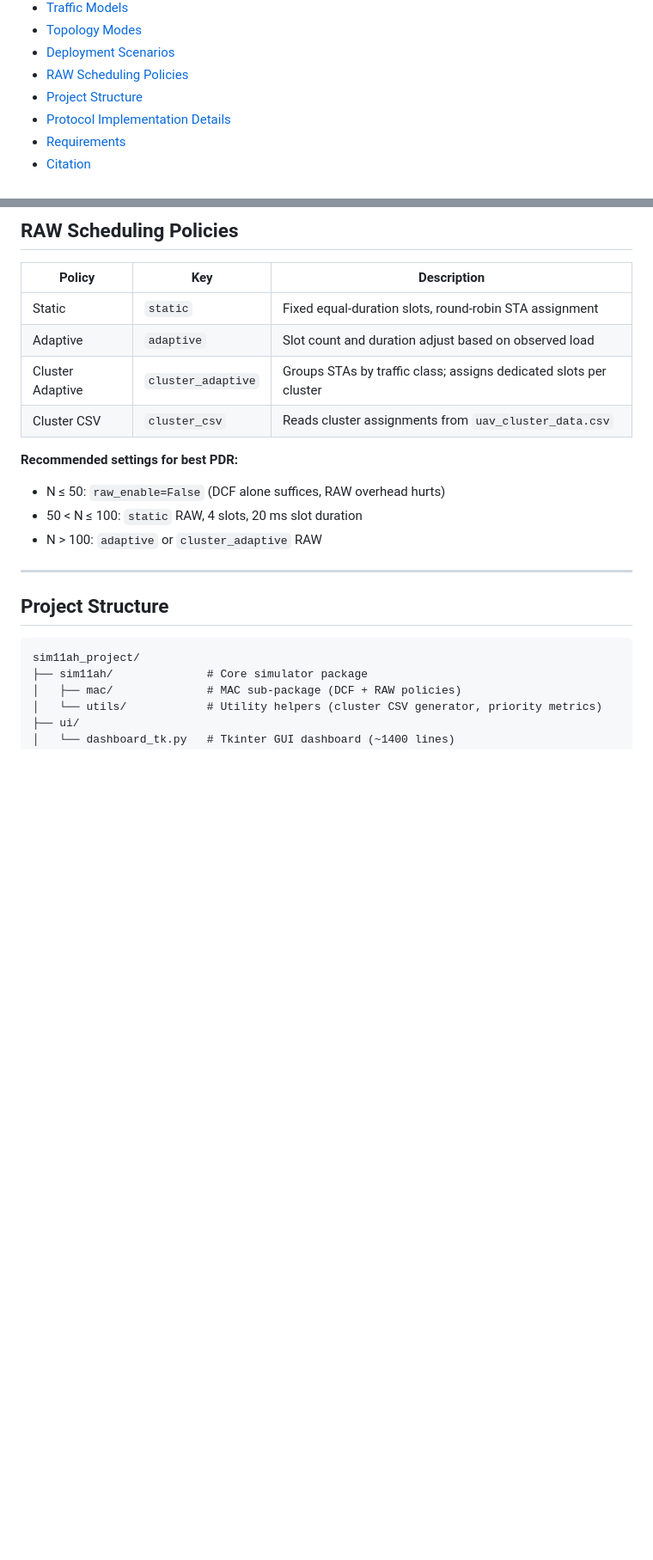
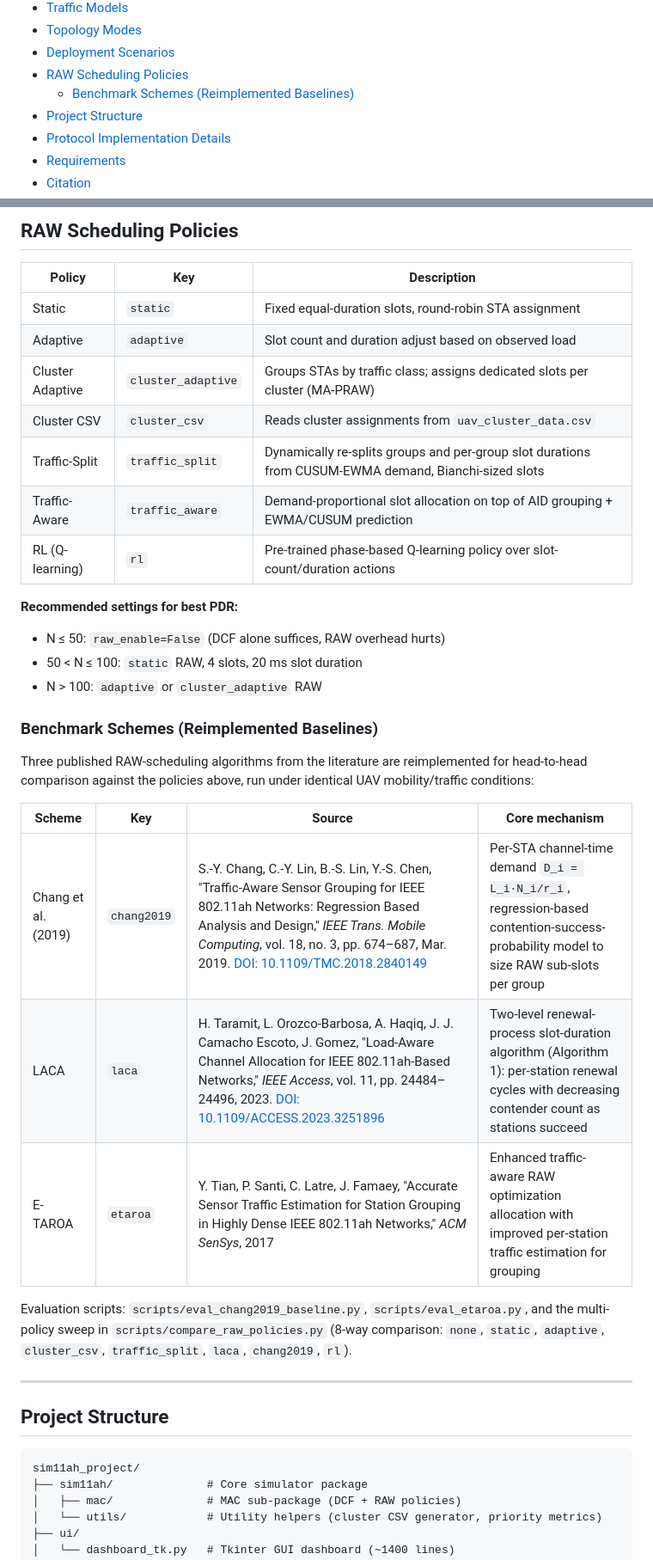
Before and after one commit to alakesh-kalita/sim11ah, a Markdown page: README.md, 2 parts joined by grey strips. Shown at 86% size. GitHub-like rendering; blank space fills up the shorter version.

Commit message:
Document benchmark schemes and additional RAW policies in README
Adds a Benchmark Schemes subsection covering the three reimplemented
published baselines (Chang et al. 2019, LACA, E-TAROA) with citations
and core mechanisms, plus the traffic_split/traffic_aware/rl policy
variants missing from the original RAW Scheduling Policies table.

Co-Authored-By: Claude Sonnet 5 <noreply@anthropic.com>

```diff
--- a/README.md
+++ b/README.md
@@ -18,6 +18,7 @@ A discrete-event simulator for the IEEE 802.11ah (Wi-Fi HaLow) sub-1 GHz MAC/PHY
 - [Topology Modes](#topology-modes)
 - [Deployment Scenarios](#deployment-scenarios)
 - [RAW Scheduling Policies](#raw-scheduling-policies)
+  - [Benchmark Schemes (Reimplemented Baselines)](#benchmark-schemes-reimplemented-baselines)
 - [Project Structure](#project-structure)
 - [Protocol Implementation Details](#protocol-implementation-details)
 - [Requirements](#requirements)
@@ -282,13 +283,28 @@ Each scene overlays live simulation stats (PDR, throughput, avg. delay, node cou
 |---|---|---|
 | Static | `static` | Fixed equal-duration slots, round-robin STA assignment |
 | Adaptive | `adaptive` | Slot count and duration adjust based on observed load |
-| Cluster Adaptive | `cluster_adaptive` | Groups STAs by traffic class; assigns dedicated slots per cluster |
+| Cluster Adaptive | `cluster_adaptive` | Groups STAs by traffic class; assigns dedicated slots per cluster (MA-PRAW) |
 | Cluster CSV | `cluster_csv` | Reads cluster assignments from `uav_cluster_data.csv` |
+| Traffic-Split | `traffic_split` | Dynamically re-splits groups and per-group slot durations from CUSUM-EWMA demand, Bianchi-sized slots |
+| Traffic-Aware | `traffic_aware` | Demand-proportional slot allocation on top of AID grouping + EWMA/CUSUM prediction |
+| RL (Q-learning) | `rl` | Pre-trained phase-based Q-learning policy over slot-count/duration actions |
 
 **Recommended settings for best PDR:**
 - N ≤ 50: `raw_enable=False` (DCF alone suffices, RAW overhead hurts)
 - 50 < N ≤ 100: `static` RAW, 4 slots, 20 ms slot duration
 - N > 100: `adaptive` or `cluster_adaptive` RAW
+
+### Benchmark Schemes (Reimplemented Baselines)
+
+Three published RAW-scheduling algorithms from the literature are reimplemented for head-to-head comparison against the policies above, run under identical UAV mobility/traffic conditions:
+
+| Scheme | Key | Source | Core mechanism |
+|---|---|---|---|
+| Chang et al. (2019) | `chang2019` | S.-Y. Chang, C.-Y. Lin, B.-S. Lin, Y.-S. Chen, "Traffic-Aware Sensor Grouping for IEEE 802.11ah Networks: Regression Based Analysis and Design," *IEEE Trans. Mobile Computing*, vol. 18, no. 3, pp. 674–687, Mar. 2019. [DOI: 10.1109/TMC.2018.2840149](https://doi.org/10.1109/TMC.2018.2840149) | Per-STA channel-time demand `D_i = L_i·N_i/r_i`, regression-based contention-success-probability model to size RAW sub-slots per group |
+| LACA | `laca` | H. Taramit, L. Orozco-Barbosa, A. Haqiq, J. J. Camacho Escoto, J. Gomez, "Load-Aware Channel Allocation for IEEE 802.11ah-Based Networks," *IEEE Access*, vol. 11, pp. 24484–24496, 2023. [DOI: 10.1109/ACCESS.2023.3251896](https://doi.org/10.1109/ACCESS.2023.3251896) | Two-level renewal-process slot-duration algorithm (Algorithm 1): per-station renewal cycles with decreasing contender count as stations succeed |
+| E-TAROA | `etaroa` | Y. Tian, P. Santi, C. Latre, J. Famaey, "Accurate Sensor Traffic Estimation for Station Grouping in Highly Dense IEEE 802.11ah Networks," *ACM SenSys*, 2017 | Enhanced traffic-aware RAW optimization allocation with improved per-station traffic estimation for grouping |
+
+Evaluation scripts: `scripts/eval_chang2019_baseline.py`, `scripts/eval_etaroa.py`, and the multi-policy sweep in `scripts/compare_raw_policies.py` (8-way comparison: `none`, `static`, `adaptive`, `cluster_csv`, `traffic_split`, `laca`, `chang2019`, `rl`).
 
 ---
 
```
